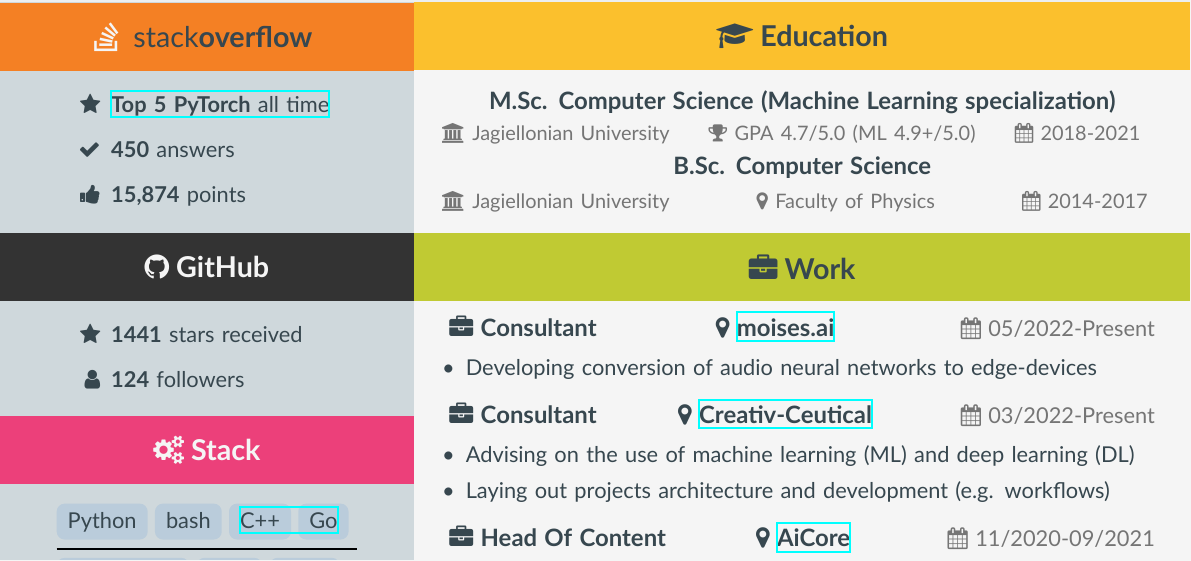
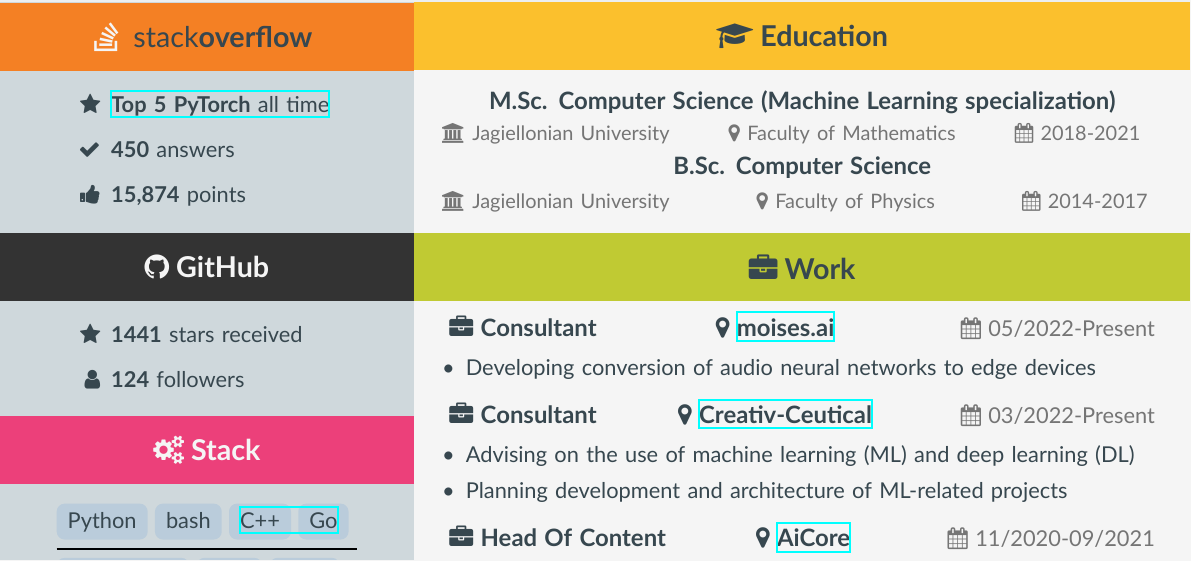
Before and after one commit to szymonmaszke/CV, a LaTeX CV (cv/main.tex, which reads cv/sections/core.tex): part of the page, cut so that both start at the same text. Compiled offline with XeLaTeX.

Commit message:
fix(style): improve wording

```diff
--- a/cv/sections/core.tex
+++ b/cv/sections/core.tex
@@ -9,7 +9,7 @@
     \node (education data) at (education.south) [below, text width = \paperwidth-\cvMiddleSidebar-\Margin] {
         \vspace*{-0.35cm}
         \education{M.Sc. Computer Science (Machine Learning specialization)}
-        {Jagiellonian University}{\faTrophy\space GPA 4.7/5.0 (ML 4.9+/5.0)}
+        {Jagiellonian University}{\faMapMarker\space Faculty of Mathematics}
         {2018}{2021}
 
         \vspace*{-0.25cm}
@@ -28,14 +28,14 @@
         \work{Consultant}{\href{https://moises.ai/}{moises.ai}}{05/2022}{Present}
         {
           {
-            Developing conversion of audio neural networks to edge-devices
+            Developing conversion of audio neural networks to edge devices
           }
         }
         \work{Consultant}{\href{https://www.creativ-ceutical.com/}{Creativ-Ceutical}}{03/2022}{Present}
         {
           {
             Advising on the use of machine learning (ML) and deep learning (DL),
-            Laying out projects architecture and development (e.g. workflows)
+            Planning development and architecture of ML-related projects
           }
         }
         \work{Head Of Content}{\href{https://www.theaicore.com/}{AiCore}}{11/2020}{09/2021}
```
